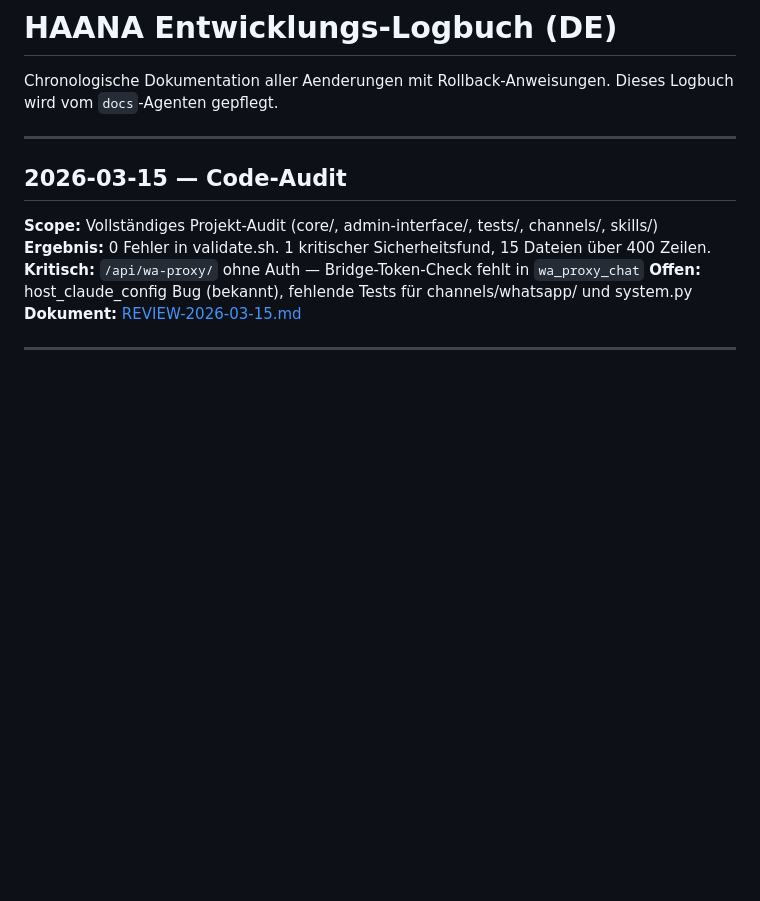
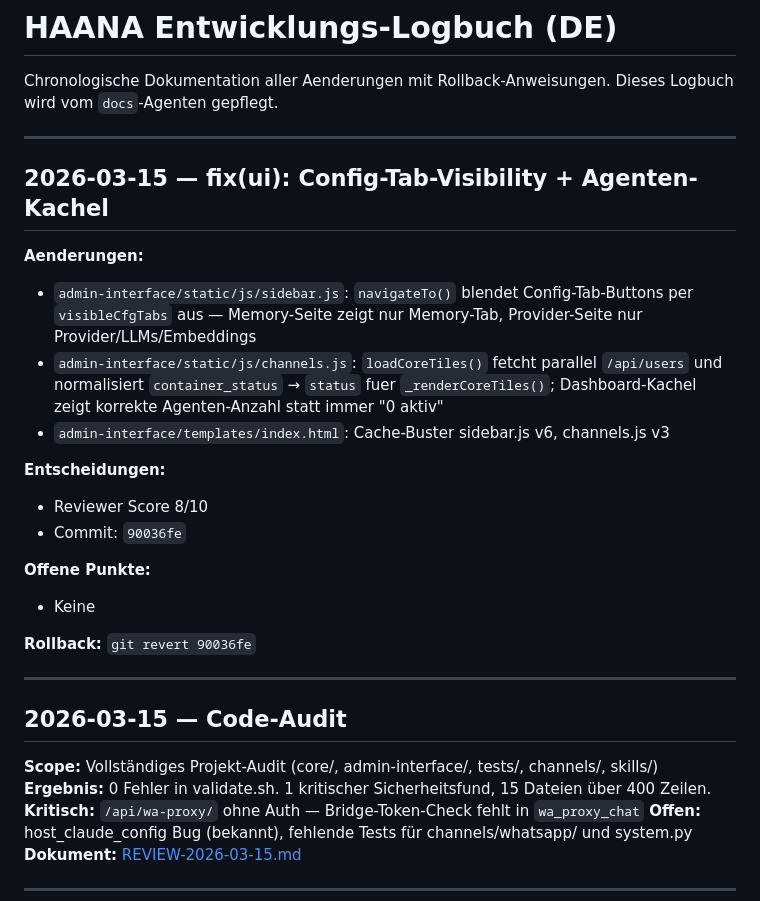
Before and after one commit to bennizone/haana, a Markdown page: docs/LOGBUCH.md, the part around the change. Rendered like a GitHub page; blank space fills up the shorter version.

Commit message:
docs: Logbuch-Eintrag fix(ui) Config-Tab-Visibility + Agenten-Kachel
Co-Authored-By: Claude Sonnet 4.6 <noreply@anthropic.com>

```diff
--- a/docs/LOGBUCH.md
+++ b/docs/LOGBUCH.md
@@ -2,6 +2,24 @@
 
 Chronologische Dokumentation aller Aenderungen mit Rollback-Anweisungen.
 Dieses Logbuch wird vom `docs`-Agenten gepflegt.
+
+---
+
+## 2026-03-15 — fix(ui): Config-Tab-Visibility + Agenten-Kachel
+
+**Aenderungen:**
+- `admin-interface/static/js/sidebar.js`: `navigateTo()` blendet Config-Tab-Buttons per `visibleCfgTabs` aus — Memory-Seite zeigt nur Memory-Tab, Provider-Seite nur Provider/LLMs/Embeddings
+- `admin-interface/static/js/channels.js`: `loadCoreTiles()` fetcht parallel `/api/users` und normalisiert `container_status` → `status` fuer `_renderCoreTiles()`; Dashboard-Kachel zeigt korrekte Agenten-Anzahl statt immer "0 aktiv"
+- `admin-interface/templates/index.html`: Cache-Buster sidebar.js v6, channels.js v3
+
+**Entscheidungen:**
+- Reviewer Score 8/10
+- Commit: `90036fe`
+
+**Offene Punkte:**
+- Keine
+
+**Rollback:** `git revert 90036fe`
 
 ---
 
```
